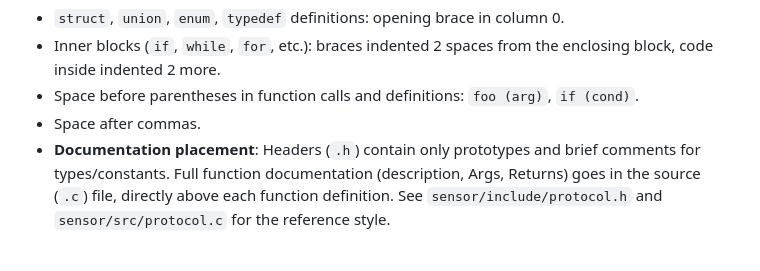
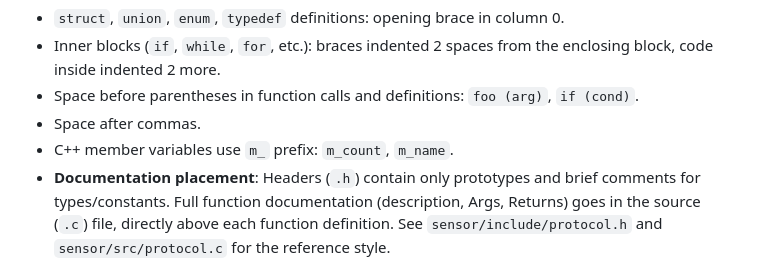
Before and after one commit to aldyh/tmon, a Markdown page: CLAUDE.md, the part around the change. GitHub-like rendering.

Commit message:
Add m_ prefix convention for C++ member variables
Co-Authored-By: Claude Opus 4.6 <noreply@anthropic.com>

```diff
--- a/CLAUDE.md
+++ b/CLAUDE.md
@@ -57,6 +57,7 @@ Commit checklist:
 - Space before parentheses in function calls and definitions: `foo (arg)`,
   `if (cond)`.
 - Space after commas.
+- C++ member variables use `m_` prefix: `m_count`, `m_name`.
 - **Documentation placement**: Headers (`.h`) contain only prototypes and brief
   comments for types/constants. Full function documentation (description, Args,
   Returns) goes in the source (`.c`) file, directly above each function
```
